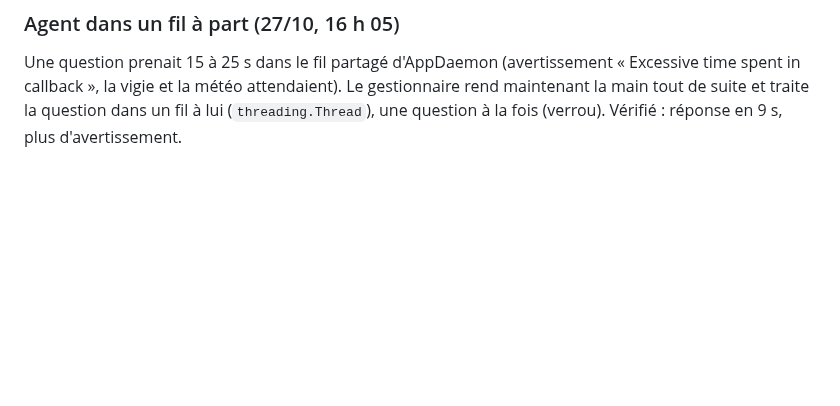
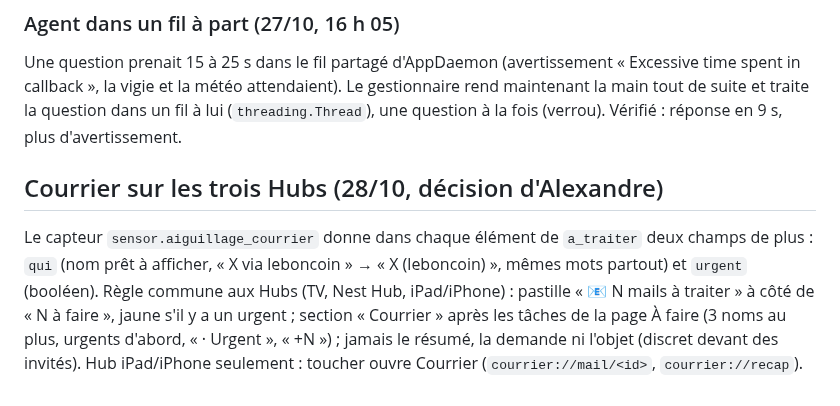
Before and after one commit to thecoachfr/relance, a Markdown page: homeassistant/COURRIER.md, the part around the change. Rendered like a GitHub page; blank space fills up the shorter version.

Commit message:
COURRIER.md : champs qui et urgent du capteur, règle commune des Hubs [ci skip]
Co-Authored-By: Claude Opus 5.5 <noreply@anthropic.com>

```diff
--- a/homeassistant/COURRIER.md
+++ b/homeassistant/COURRIER.md
@@ -565,3 +565,13 @@ Pas fait (plan N5) : brouillons Gmail, « Demander à l'agent » dans Aiguillage
 ### Agent dans un fil à part (27/10, 16 h 05)
 
 Une question prenait 15 à 25 s dans le fil partagé d'AppDaemon (avertissement « Excessive time spent in callback », la vigie et la météo attendaient). Le gestionnaire rend maintenant la main tout de suite et traite la question dans un fil à lui (`threading.Thread`), une question à la fois (verrou). Vérifié : réponse en 9 s, plus d'avertissement.
+
+
+## Courrier sur les trois Hubs (28/10, décision d'Alexandre)
+
+Le capteur `sensor.aiguillage_courrier` donne dans chaque élément de `a_traiter` deux champs de plus : `qui` (nom prêt à
+afficher, « X via leboncoin » → « X (leboncoin) », mêmes mots partout) et `urgent` (booléen). Règle commune aux Hubs (TV,
+Nest Hub, iPad/iPhone) : pastille « 📧 N mails à traiter » à côté de « N à faire », jaune s'il y a un urgent ; section
+« Courrier » après les tâches de la page À faire (3 noms au plus, urgents d'abord, « · Urgent », « +N ») ; jamais le
+résumé, la demande ni l'objet (discret devant des invités). Hub iPad/iPhone seulement : toucher ouvre Courrier
+(`courrier://mail/<id>`, `courrier://recap`).
```
